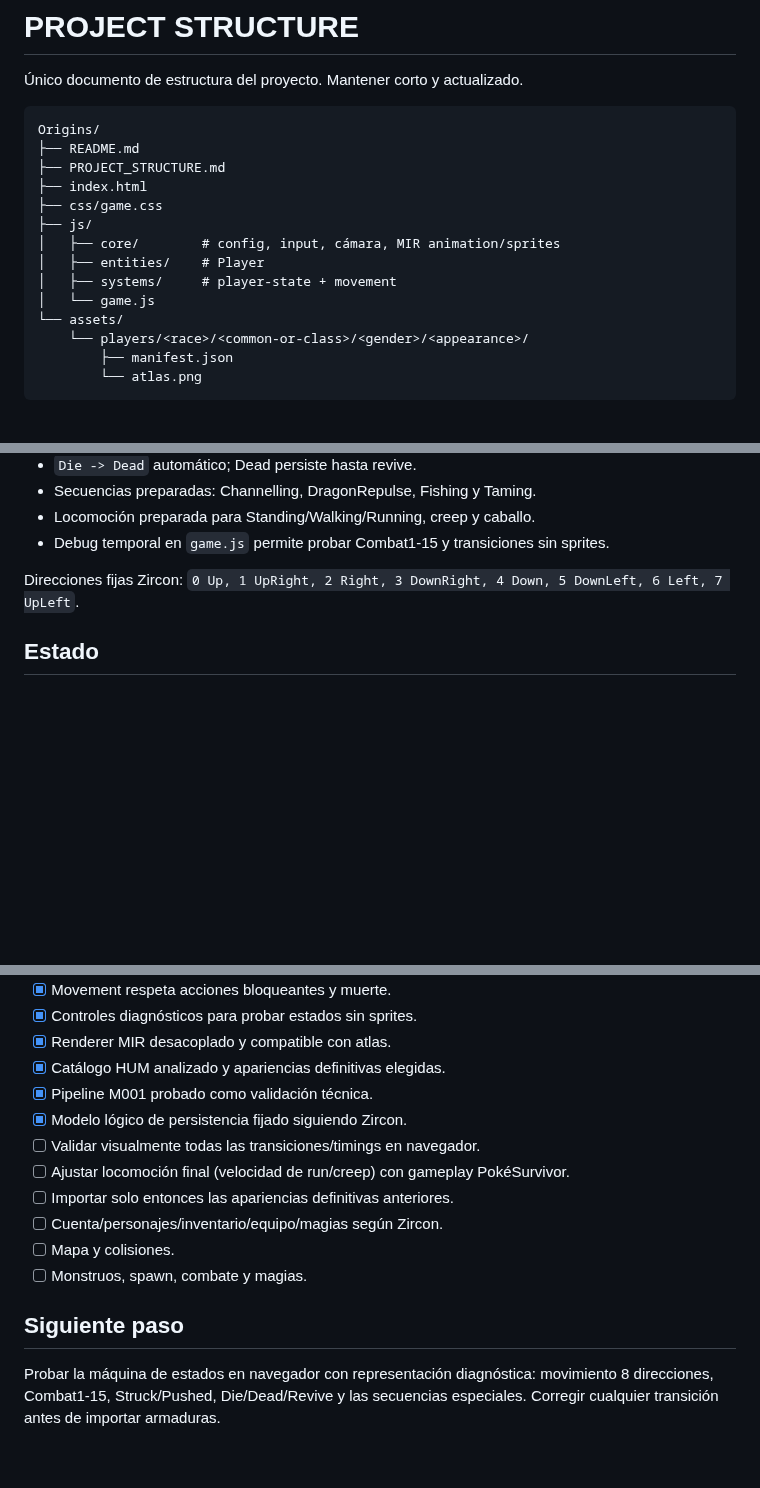
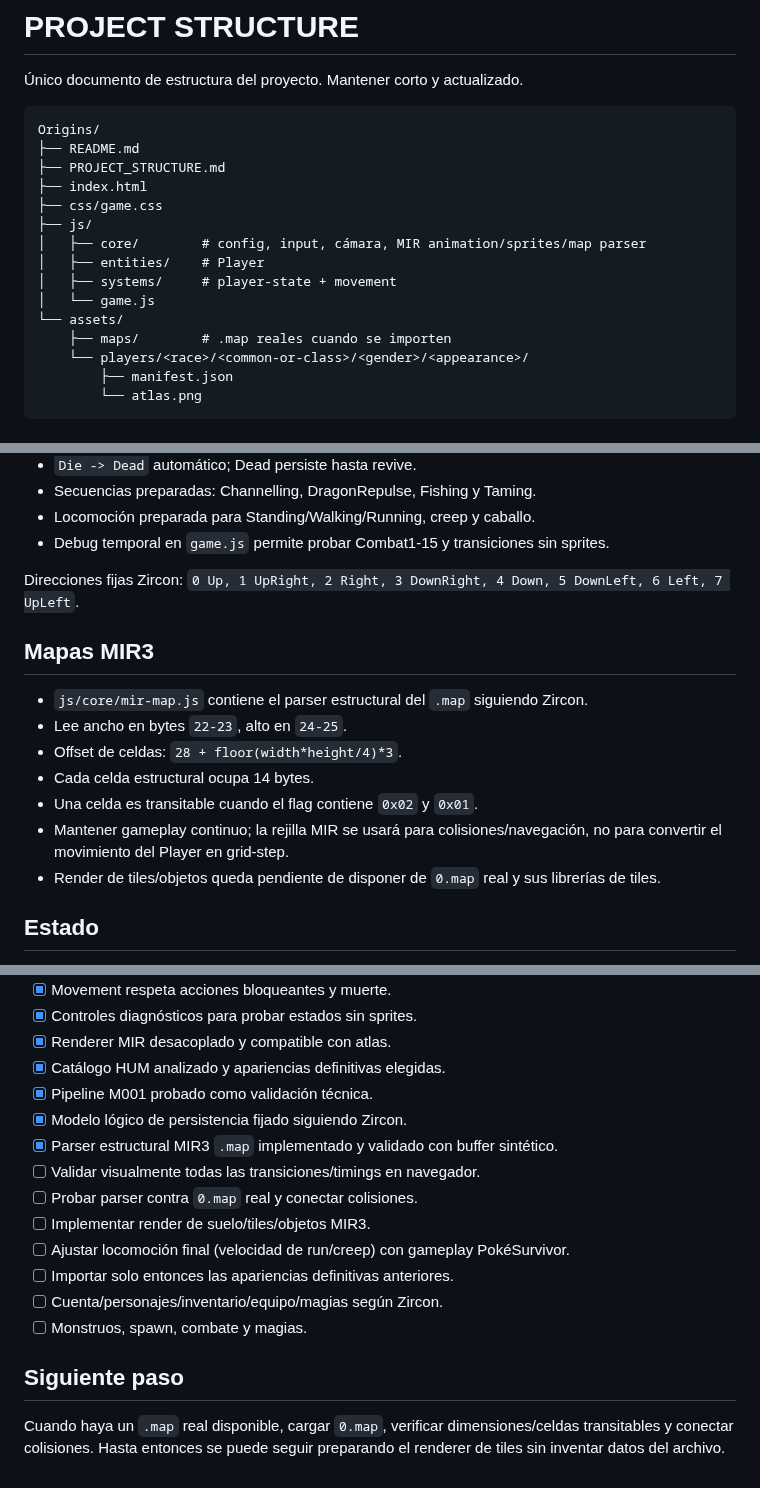
Before and after one commit to DiaburN/Origins, a Markdown page: PROJECT_STRUCTURE.md, 3 parts joined by grey strips. Rendered like a GitHub page; blank space fills up the shorter version.

Commit message:
Document MIR3 map parser and loading plan

```diff
--- a/PROJECT_STRUCTURE.md
+++ b/PROJECT_STRUCTURE.md
@@ -9,11 +9,12 @@ Origins/
 ├── index.html
 ├── css/game.css
 ├── js/
-│   ├── core/        # config, input, cámara, MIR animation/sprites
+│   ├── core/        # config, input, cámara, MIR animation/sprites/map parser
 │   ├── entities/    # Player
 │   ├── systems/     # player-state + movement
 │   └── game.js
 └── assets/
+    ├── maps/        # .map reales cuando se importen
     └── players/<race>/<common-or-class>/<gender>/<appearance>/
         ├── manifest.json
         └── atlas.png
@@ -73,6 +74,16 @@ Orden visual AUTORITATIVO; no cambiarlo por la librería de origen:
 
 Direcciones fijas Zircon: `0 Up, 1 UpRight, 2 Right, 3 DownRight, 4 Down, 5 DownLeft, 6 Left, 7 UpLeft`.
 
+## Mapas MIR3
+
+- `js/core/mir-map.js` contiene el parser estructural del `.map` siguiendo Zircon.
+- Lee ancho en bytes `22-23`, alto en `24-25`.
+- Offset de celdas: `28 + floor(width*height/4)*3`.
+- Cada celda estructural ocupa 14 bytes.
+- Una celda es transitable cuando el flag contiene `0x02` y `0x01`.
+- Mantener gameplay continuo; la rejilla MIR se usará para colisiones/navegación, no para convertir el movimiento del Player en grid-step.
+- Render de tiles/objetos queda pendiente de disponer de `0.map` real y sus librerías de tiles.
+
 ## Estado
 
 - [x] Cliente web mínimo, loop, input y cámara.
@@ -86,13 +97,15 @@ Direcciones fijas Zircon: `0 Up, 1 UpRight, 2 Right, 3 DownRight, 4 Down, 5 Down
 - [x] Catálogo HUM analizado y apariencias definitivas elegidas.
 - [x] Pipeline M001 probado como validación técnica.
 - [x] Modelo lógico de persistencia fijado siguiendo Zircon.
+- [x] Parser estructural MIR3 `.map` implementado y validado con buffer sintético.
 - [ ] Validar visualmente todas las transiciones/timings en navegador.
+- [ ] Probar parser contra `0.map` real y conectar colisiones.
+- [ ] Implementar render de suelo/tiles/objetos MIR3.
 - [ ] Ajustar locomoción final (velocidad de run/creep) con gameplay PokéSurvivor.
 - [ ] Importar solo entonces las apariencias definitivas anteriores.
 - [ ] Cuenta/personajes/inventario/equipo/magias según Zircon.
-- [ ] Mapa y colisiones.
 - [ ] Monstruos, spawn, combate y magias.
 
 ## Siguiente paso
 
-Probar la máquina de estados en navegador con representación diagnóstica: movimiento 8 direcciones, Combat1-15, Struck/Pushed, Die/Dead/Revive y las secuencias especiales. Corregir cualquier transición antes de importar armaduras.
+Cuando haya un `.map` real disponible, cargar `0.map`, verificar dimensiones/celdas transitables y conectar colisiones. Hasta entonces se puede seguir preparando el renderer de tiles sin inventar datos del archivo.
```
Also changed, not shown: other parts of PROJECT_STRUCTURE.md (+1 -1 lines).
